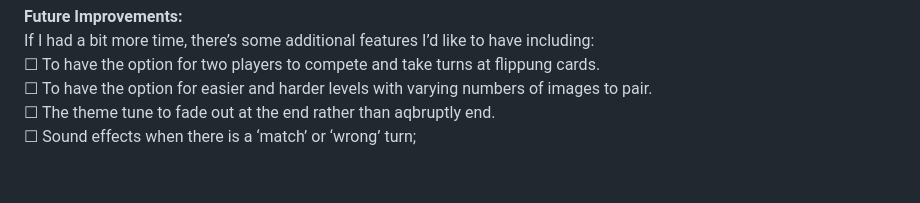
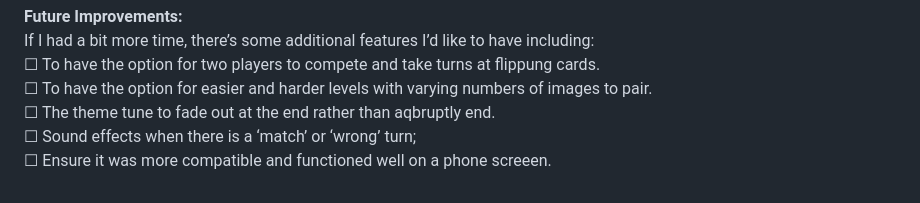
Before and after one commit to hannahcurran/Concentration-Memory-Game, a Markdown page: README.md, the part around the change. Drawn GitHub-style.

```diff
--- a/README.md
+++ b/README.md
@@ -175,3 +175,4 @@ If I had a bit more time, there’s some additional features I’d like to have
 ☐ To have the option for easier and harder levels with varying numbers of images to pair. <br>
 ☐ The theme tune to fade out at the end rather than aqbruptly end. <br>
 ☐ Sound effects when there is a ‘match’ or ‘wrong’ turn;<br>
+☐ Ensure it was more compatible and functioned well on a phone screeen.<br>
```
